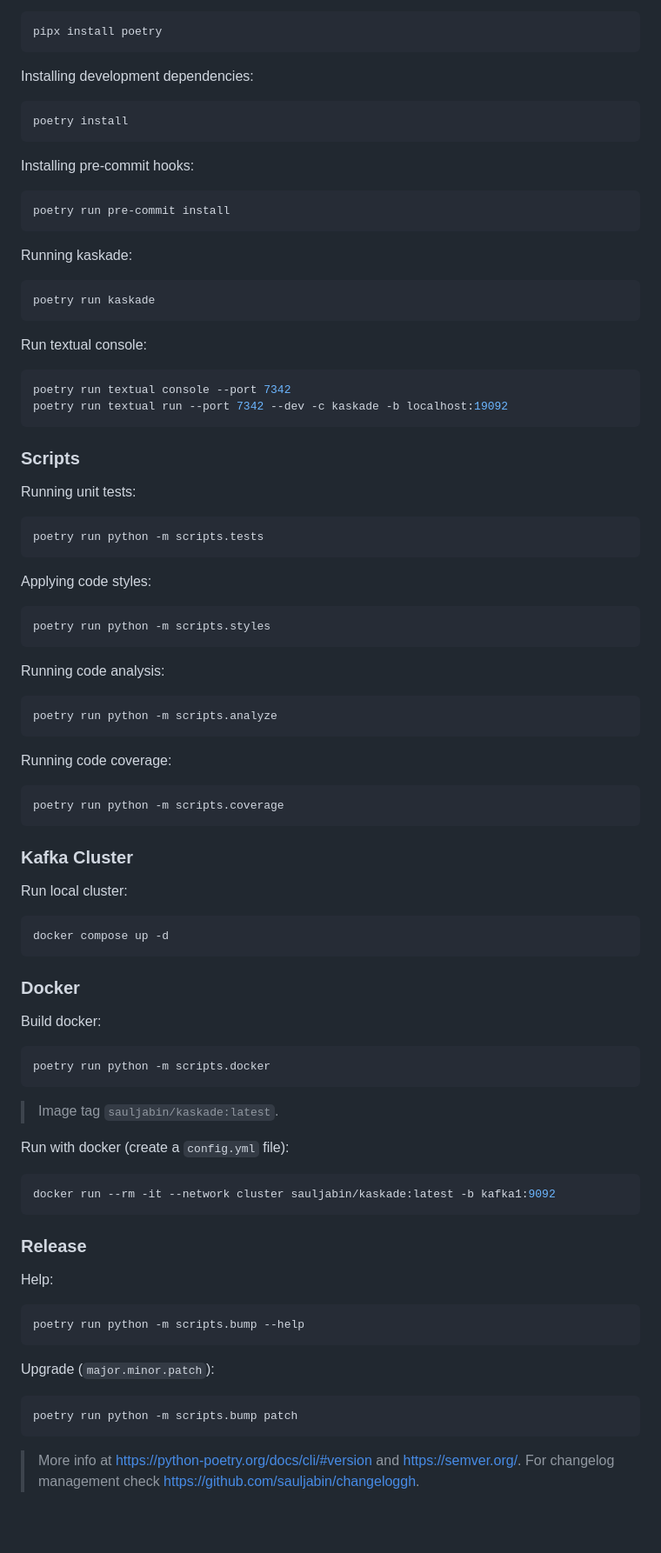
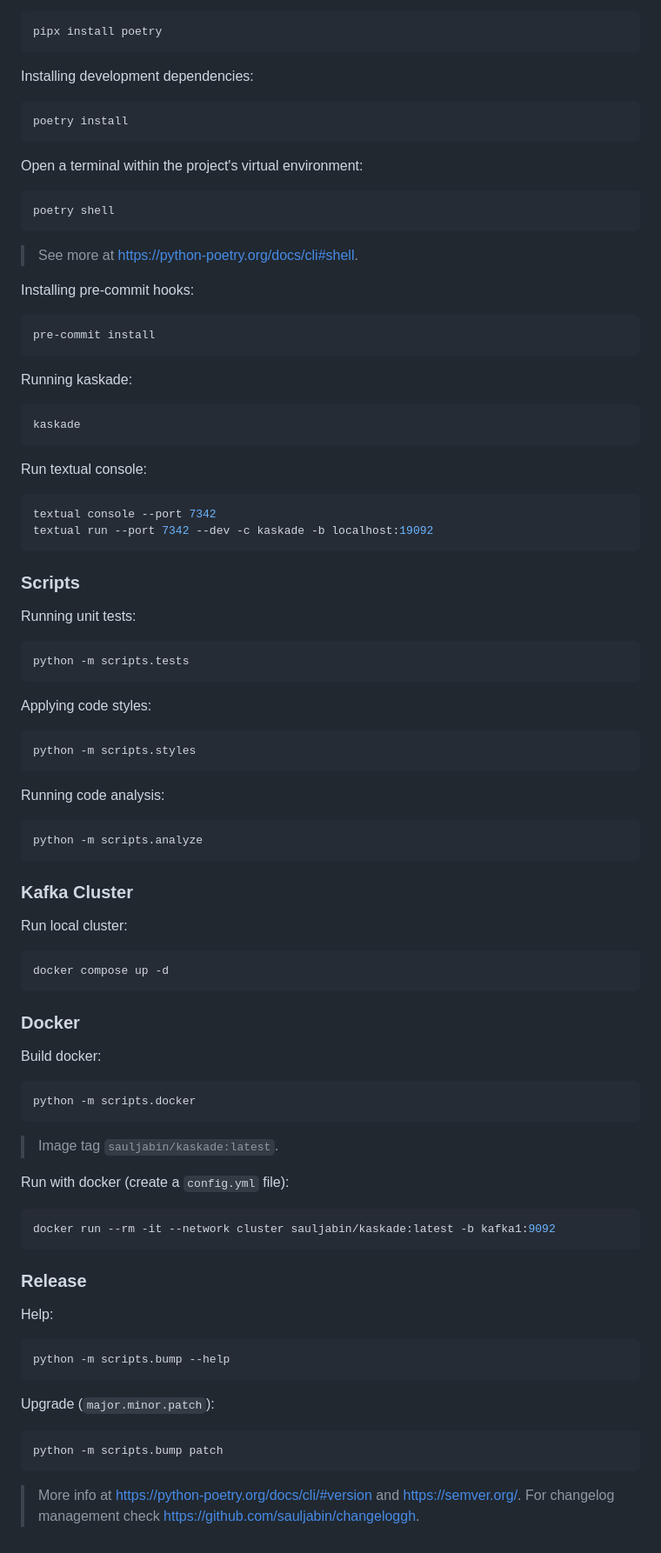
Before and after one commit to sauljabin/kaskade, a Markdown page: DEVELOPMENT.md, the part around the change. Shown at 87% size. Drawn GitHub-style; blank space fills up the shorter version.

Commit message:
remove coverage

````diff
--- a/DEVELOPMENT.md
+++ b/DEVELOPMENT.md
@@ -12,23 +12,31 @@ Installing development dependencies:
 poetry install
 ```
 
+Open a terminal within the project's virtual environment:
+
+```shell
+poetry shell
+```
+
+> See more at https://python-poetry.org/docs/cli#shell.
+
 Installing pre-commit hooks:
 
 ```shell
-poetry run pre-commit install
+pre-commit install
 ```
 
 Running kaskade:
 
 ```shell
-poetry run kaskade
+kaskade
 ```
 
 Run textual console:
 
 ```shell
-poetry run textual console --port 7342
-poetry run textual run --port 7342 --dev -c kaskade -b localhost:19092
+textual console --port 7342
+textual run --port 7342 --dev -c kaskade -b localhost:19092
 ```
 
 ### Scripts
@@ -36,25 +44,19 @@ poetry run textual run --port 7342 --dev -c kaskade -b localhost:19092
 Running unit tests:
 
 ```shell
-poetry run python -m scripts.tests
+python -m scripts.tests
 ```
 
 Applying code styles:
 
 ```shell
-poetry run python -m scripts.styles
+python -m scripts.styles
 ```
 
 Running code analysis:
 
 ```shell
-poetry run python -m scripts.analyze
-```
-
-Running code coverage:
-
-```shell
-poetry run python -m scripts.coverage
+python -m scripts.analyze
 ```
 
 ### Kafka Cluster
@@ -70,7 +72,7 @@ docker compose up -d
 Build docker:
 
 ```shell
-poetry run python -m scripts.docker
+python -m scripts.docker
 ```
 
 > Image tag `sauljabin/kaskade:latest`.
@@ -86,13 +88,13 @@ docker run --rm -it --network cluster sauljabin/kaskade:latest -b kafka1:9092
 Help:
 
 ```shell
-poetry run python -m scripts.bump --help
+python -m scripts.bump --help
 ```
 
 Upgrade (`major.minor.patch`):
 
 ```shell
-poetry run python -m scripts.bump patch
+python -m scripts.bump patch
 ```
 
 > More info at https://python-poetry.org/docs/cli/#version and https://semver.org/.
````
Also changed, not shown: .github/ISSUE_TEMPLATE/user_story.md (deleted, +0 -23 lines), README.md (+12 -25 lines), images/banner.png (renamed from screenshots/banner.png), screenshots/consumer.png (deleted), screenshots/dashboard.png (deleted), 7 other files.
